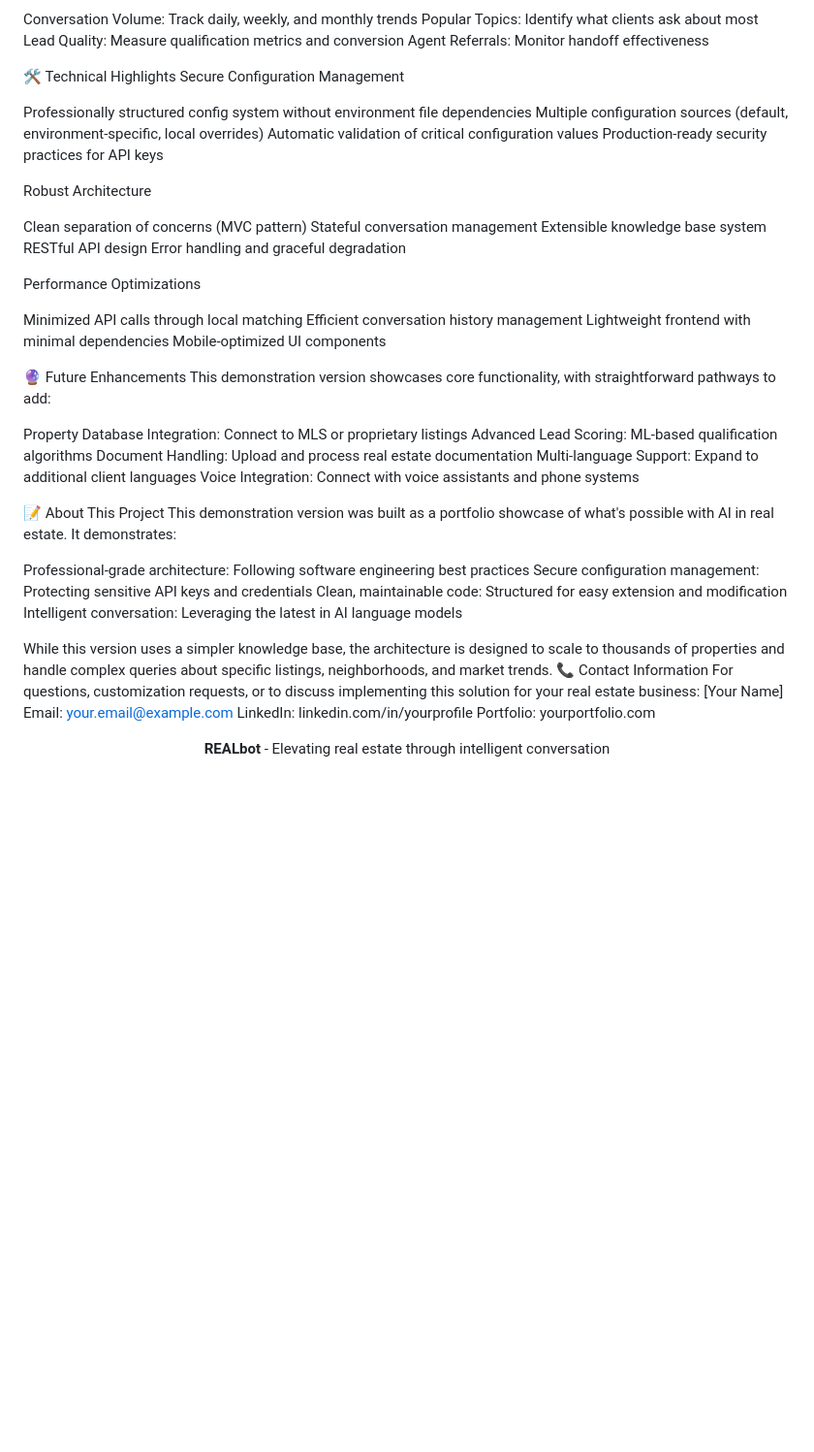
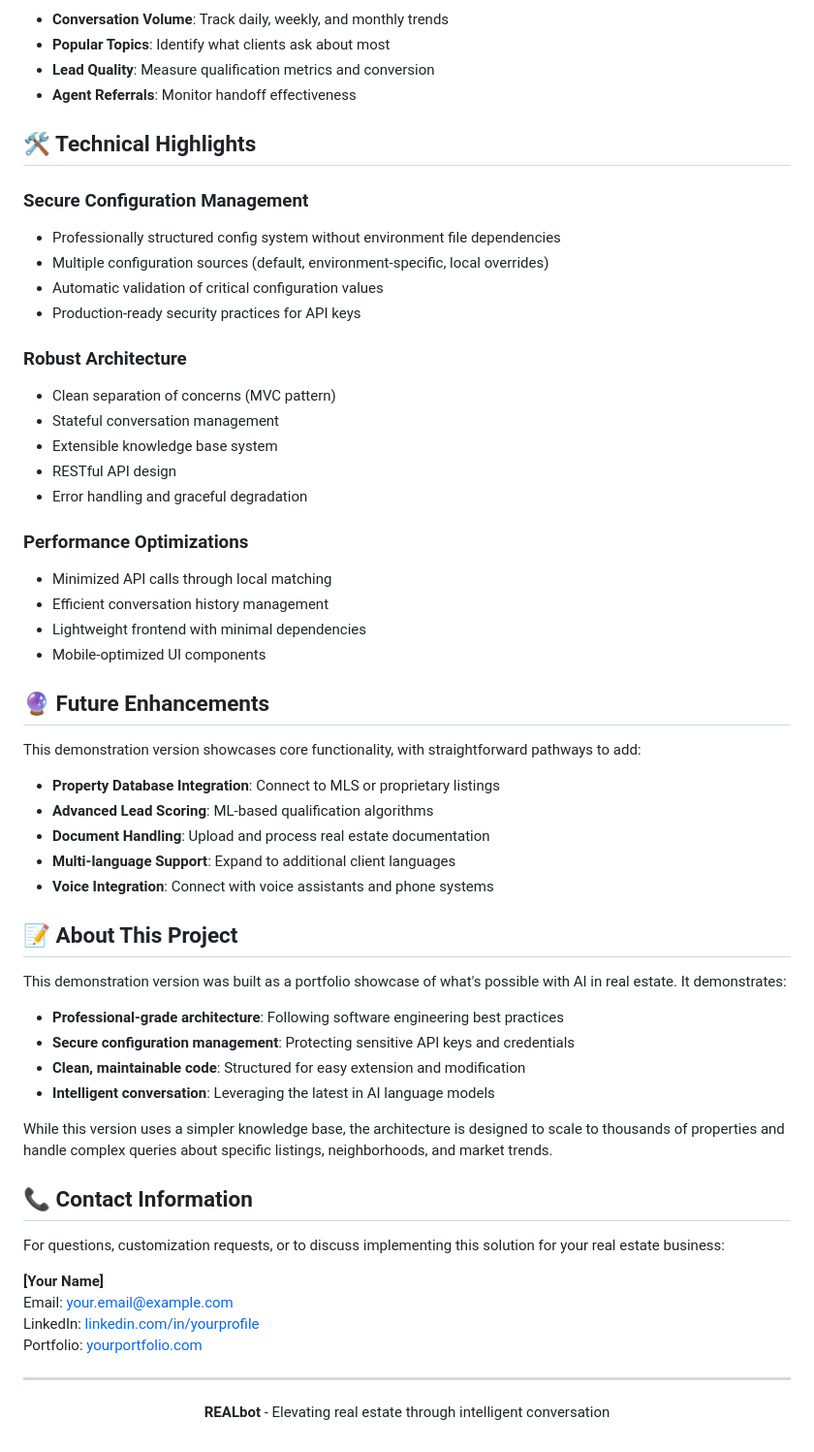
Before and after one commit to SahunOleksandr/REALbot-Real-Estate-Consultant-Chatbot, a Markdown page: README.md, the part around the change printed below. Shown: that part at 97% size. GitHub-like rendering; blank space fills up the shorter version.

```diff
--- a/README.md
+++ b/README.md
@@ -144,57 +156,62 @@ WhatsApp Business API integration
 The built-in analytics dashboard provides:
 
-Conversation Volume: Track daily, weekly, and monthly trends
-Popular Topics: Identify what clients ask about most
-Lead Quality: Measure qualification metrics and conversion
-Agent Referrals: Monitor handoff effectiveness
+- **Conversation Volume**: Track daily, weekly, and monthly trends
+- **Popular Topics**: Identify what clients ask about most
+- **Lead Quality**: Measure qualification metrics and conversion
+- **Agent Referrals**: Monitor handoff effectiveness
 
-🛠️ Technical Highlights
-Secure Configuration Management
+## 🛠️ Technical Highlights
 
-Professionally structured config system without environment file dependencies
-Multiple configuration sources (default, environment-specific, local overrides)
-Automatic validation of critical configuration values
-Production-ready security practices for API keys
+### Secure Configuration Management
+- Professionally structured config system without environment file dependencies
+- Multiple configuration sources (default, environment-specific, local overrides)
+- Automatic validation of critical configuration values
+- Production-ready security practices for API keys
 
-Robust Architecture
+### Robust Architecture
+- Clean separation of concerns (MVC pattern)
+- Stateful conversation management
+- Extensible knowledge base system
+- RESTful API design
+- Error handling and graceful degradation
 
-Clean separation of concerns (MVC pattern)
-Stateful conversation management
-Extensible knowledge base system
-RESTful API design
-Error handling and graceful degradation
+### Performance Optimizations
+- Minimized API calls through local matching
+- Efficient conversation history management
+- Lightweight frontend with minimal dependencies
+- Mobile-optimized UI components
 
-Performance Optimizations
+## 🔮 Future Enhancements
 
-Minimized API calls through local matching
-Efficient conversation history management
-Lightweight frontend with minimal dependencies
-Mobile-optimized UI components
-
-🔮 Future Enhancements
 This demonstration version showcases core functionality, with straightforward pathways to add:
 
-Property Database Integration: Connect to MLS or proprietary listings
-Advanced Lead Scoring: ML-based qualification algorithms
-Document Handling: Upload and process real estate documentation
-Multi-language Support: Expand to additional client languages
-Voice Integration: Connect with voice assistants and phone systems
+- **Property Database Integration**: Connect to MLS or proprietary listings
+- **Advanced Lead Scoring**: ML-based qualification algorithms
+- **Document Handling**: Upload and process real estate documentation
+- **Multi-language Support**: Expand to additional client languages
+- **Voice Integration**: Connect with voice assistants and phone systems
 
-📝 About This Project
+## 📝 About This Project
+
 This demonstration version was built as a portfolio showcase of what's possible with AI in real estate. It demonstrates:
 
-Professional-grade architecture: Following software engineering best practices
-Secure configuration management: Protecting sensitive API keys and credentials
-Clean, maintainable code: Structured for easy extension and modification
-Intelligent conversation: Leveraging the latest in AI language models
+- **Professional-grade architecture**: Following software engineering best practices
+- **Secure configuration management**: Protecting sensitive API keys and credentials
+- **Clean, maintainable code**: Structured for easy extension and modification
+- **Intelligent conversation**: Leveraging the latest in AI language models
 
 While this version uses a simpler knowledge base, the architecture is designed to scale to thousands of properties and handle complex queries about specific listings, neighborhoods, and market trends.
-📞 Contact Information
+
+## 📞 Contact Information
+
 For questions, customization requests, or to discuss implementing this solution for your real estate business:
-[Your Name]
+
+**[Your Name]**
 Email: your.email@example.com
-LinkedIn: linkedin.com/in/yourprofile
-Portfolio: yourportfolio.com
+LinkedIn: [linkedin.com/in/yourprofile](https://linkedin.com/in/yourprofile)
+Portfolio: [yourportfolio.com](https://yourportfolio.com)
+
+---
 
 <div align="center">
   <p><strong>REALbot</strong> - Elevating real estate through intelligent conversation</p>
```
Also changed, not shown: other parts of README.md (+101 -89 lines).
